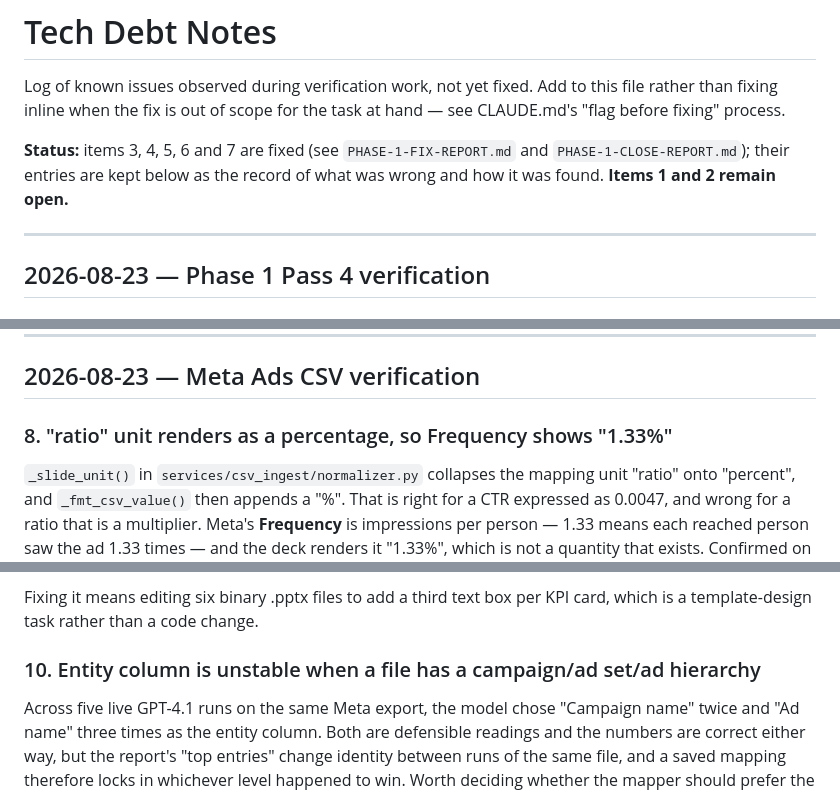
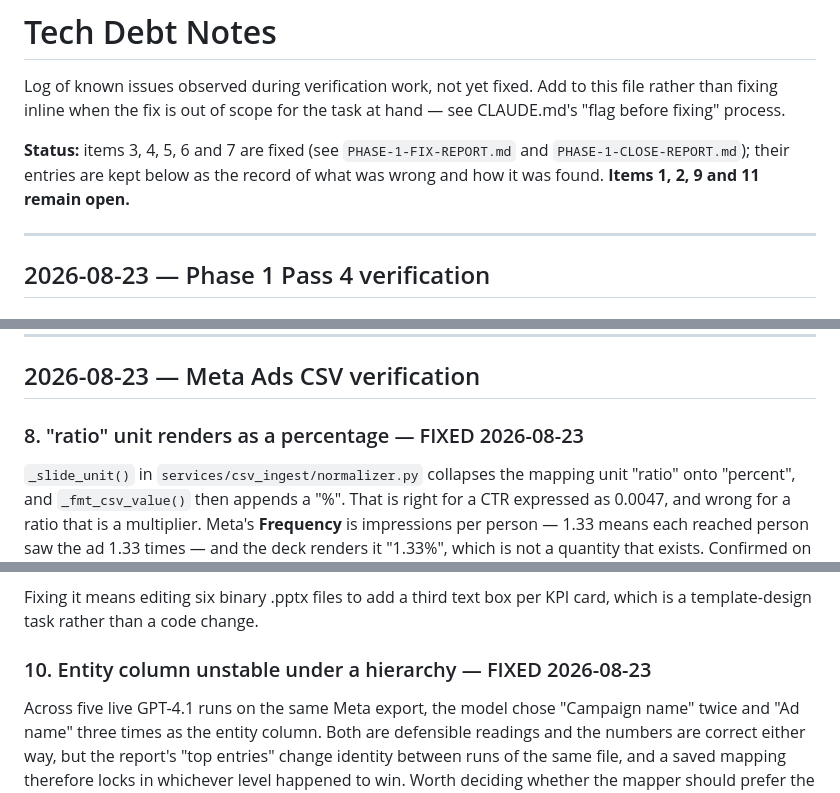
Before and after one commit to sapienbotics/goreportpilot, a Markdown page: docs/TECH-DEBT-NOTES.md, 3 parts joined by grey strips. Drawn GitHub-style.

```diff
--- a/docs/TECH-DEBT-NOTES.md
+++ b/docs/TECH-DEBT-NOTES.md
@@ -6,7 +6,7 @@ for the task at hand — see CLAUDE.md's "flag before fixing" process.
 
 **Status:** items 3, 4, 5, 6 and 7 are fixed (see `PHASE-1-FIX-REPORT.md` and
 `PHASE-1-CLOSE-REPORT.md`); their entries are kept below as the record of what
-was wrong and how it was found. **Items 1 and 2 remain open.**
+was wrong and how it was found. **Items 1, 2, 9 and 11 remain open.**
 
 ---
 
@@ -121,7 +121,7 @@ assertions that measure something adjacent to the claim).
 
 ## 2026-08-23 — Meta Ads CSV verification
 
-### 8. "ratio" unit renders as a percentage, so Frequency shows "1.33%"
+### 8. "ratio" unit renders as a percentage — FIXED 2026-08-23
 `_slide_unit()` in `services/csv_ingest/normalizer.py` collapses the mapping
 unit "ratio" onto "percent", and `_fmt_csv_value()` then appends a "%". That is
 right for a CTR expressed as 0.0047, and wrong for a ratio that is a
@@ -160,7 +160,7 @@ does mean the trend lives only in the narrative and the trend chart.
 Fixing it means editing six binary .pptx files to add a third text box per KPI
 card, which is a template-design task rather than a code change.
 
-### 10. Entity column is unstable when a file has a campaign/ad set/ad hierarchy
+### 10. Entity column unstable under a hierarchy — FIXED 2026-08-23
 Across five live GPT-4.1 runs on the same Meta export, the model chose
 "Campaign name" twice and "Ad name" three times as the entity column. Both are
 defensible readings and the numbers are correct either way, but the report's
```
Also changed, not shown: META-CSV-FIXES.md (added, +244 -0 lines).
